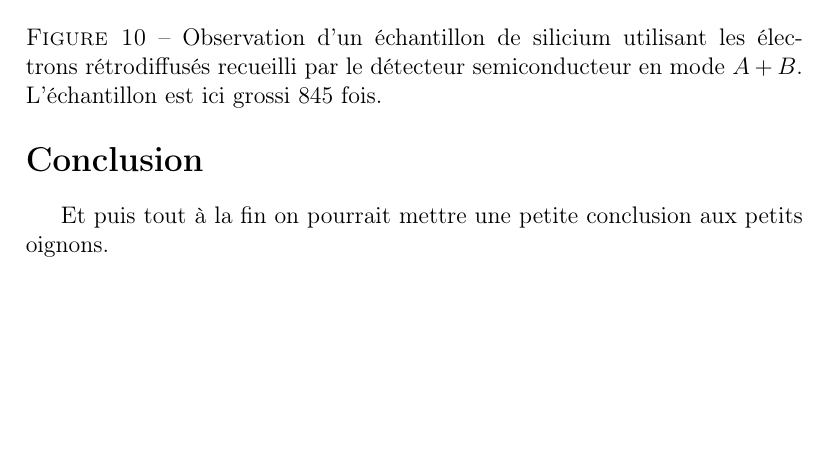
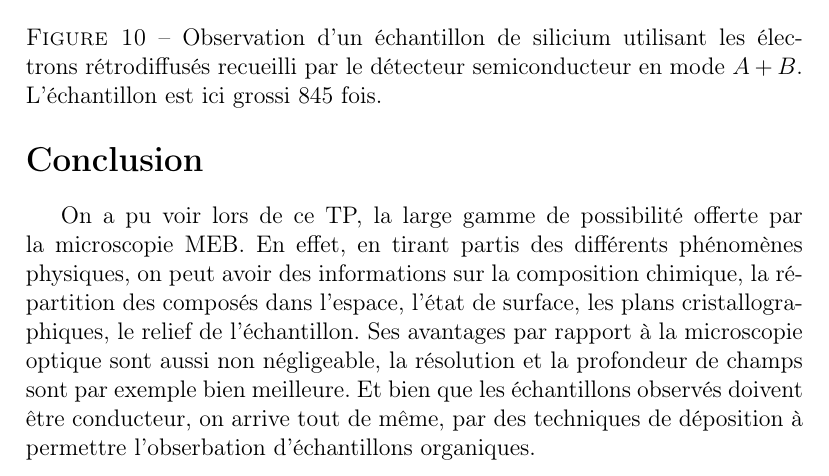
Before and after one commit to ChocoPouce/tp_carac, a LaTeX document (tp_carac.tex): part of page 10 of 10, cut so that both start at the same text, the shorter picture padded with empty space. Compiled offline with pdfLaTeX.

Commit message:
petite conclu

```diff
--- a/tp_carac.tex
+++ b/tp_carac.tex
@@ -212,7 +212,8 @@ En utilisant le détecteur à semiconducteur en mode $A+B$, on observe sur la fi
 
 \section*{Conclusion}
 
-Et puis tout à la fin on pourrait mettre une petite conclusion aux petits oignons.
+On a pu voir lors de ce TP, la large gamme de possibilité offerte par la microscopie MEB. En effet, en tirant partis des différents phénomènes physiques, on peut avoir des informations sur la composition chimique, la répartition des composés dans l'espace, l'état de surface, les plans cristallographiques, le relief de l'échantillon. Ses avantages par rapport à la microscopie optique sont aussi non négligeable, la résolution et la profondeur de champs sont par exemple bien meilleure. Et bien que les échantillons observés doivent être conducteur, on arrive tout de même, par des techniques de déposition à permettre l'obserbation d'échantillons organiques.
+
 
 
 \end{document}
```
